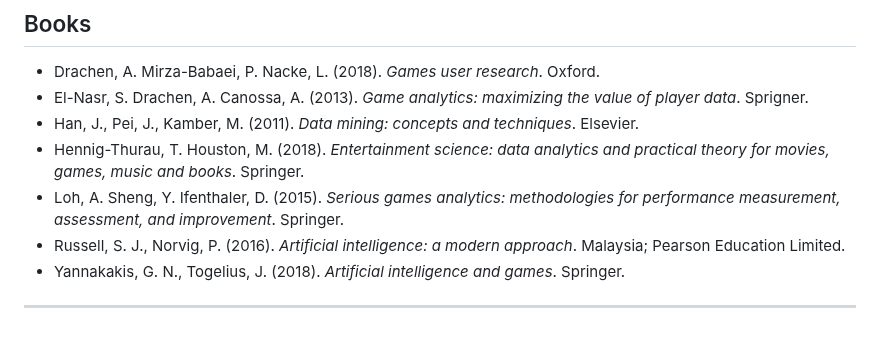
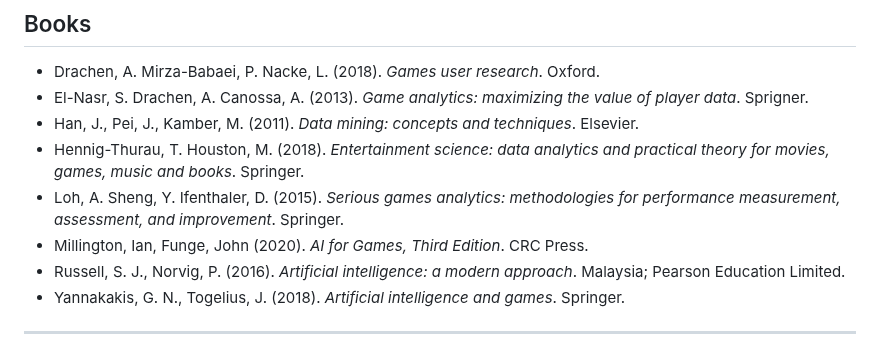
Before and after one commit to leomaurodesenv/game-datasets, a Markdown page: README.md, the part around the change. Rendered like a GitHub page.

Commit message:
add: new book (#10)
* update: README.md

```diff
--- a/README.md
+++ b/README.md
@@ -121,6 +121,7 @@ API is _"a set of functions and procedures allowing the creation of applications
 - Han, J., Pei, J., Kamber, M. (2011). _Data mining: concepts and techniques_. Elsevier.
 - Hennig-Thurau, T. Houston, M. (2018). _Entertainment science: data analytics and practical theory for movies, games, music and books_. Springer.
 - Loh, A. Sheng, Y. Ifenthaler, D. (2015). _Serious games analytics: methodologies for performance measurement, assessment, and improvement_. Springer.
+- Millington, Ian, Funge, John (2020). _AI for Games, Third Edition_. CRC Press.
 - Russell, S. J., Norvig, P. (2016). _Artificial intelligence: a modern approach_. Malaysia; Pearson Education Limited.
 - Yannakakis, G. N., Togelius, J. (2018). _Artificial intelligence and games_. Springer.
 
```
